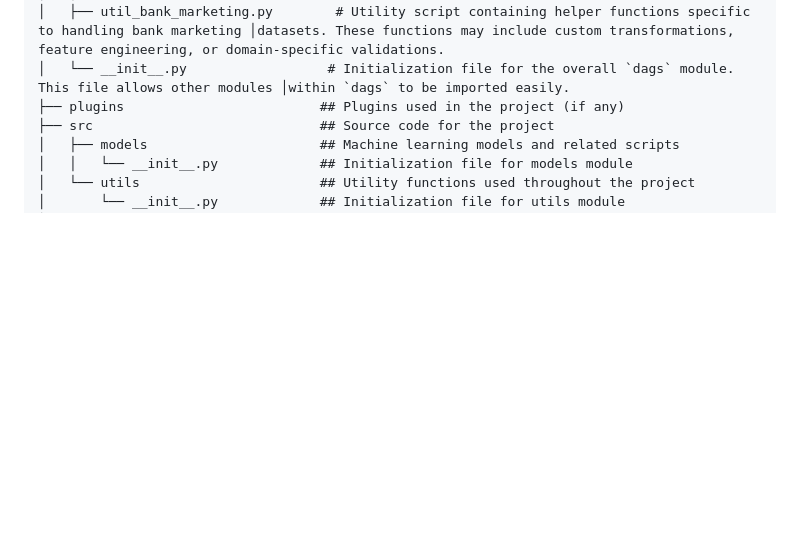
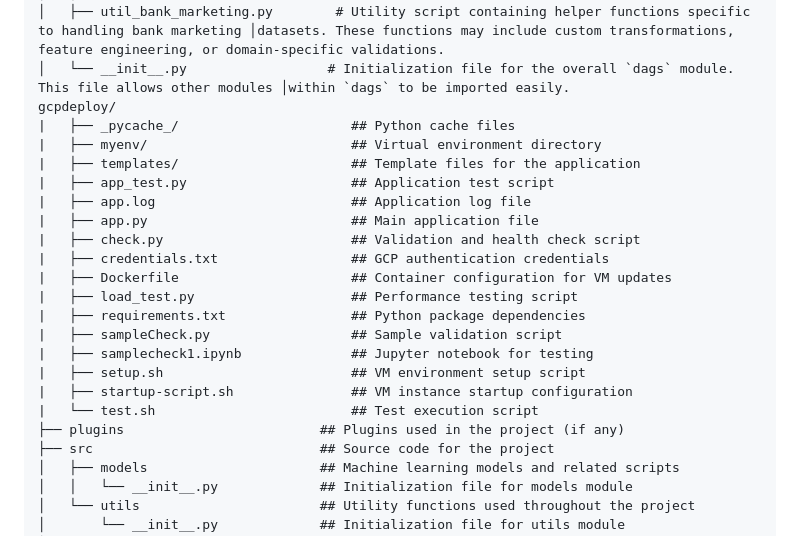
Before and after one commit to Saitej0211/Bank_Marketing_Prediction_MLops, a Markdown page: README.md, the part around the change. Drawn GitHub-style; blank space fills up the shorter version.

```diff
--- a/README.md
+++ b/README.md
@@ -143,6 +143,23 @@ Source:  https://archive.ics.uci.edu/dataset/222/bank+marketing
 │   │
 │   ├── util_bank_marketing.py        # Utility script containing helper functions specific to handling bank marketing │datasets. These functions may include custom transformations, feature engineering, or domain-specific validations.
 │   └── __init__.py                  # Initialization file for the overall `dags` module. This file allows other modules │within `dags` to be imported easily.
+gcpdeploy/
+|   ├── _pycache_/                      ## Python cache files
+|   ├── myenv/                          ## Virtual environment directory
+|   ├── templates/                      ## Template files for the application
+|   ├── app_test.py                     ## Application test script
+|   ├── app.log                         ## Application log file
+|   ├── app.py                          ## Main application file
+|   ├── check.py                        ## Validation and health check script
+|   ├── credentials.txt                 ## GCP authentication credentials
+|   ├── Dockerfile                      ## Container configuration for VM updates
+|   ├── load_test.py                    ## Performance testing script
+|   ├── requirements.txt                ## Python package dependencies
+|   ├── sampleCheck.py                  ## Sample validation script
+|   ├── samplecheck1.ipynb              ## Jupyter notebook for testing
+|   ├── setup.sh                        ## VM environment setup script
+|   ├── startup-script.sh               ## VM instance startup configuration
+|   └── test.sh                         ## Test execution script
 ├── plugins                         ## Plugins used in the project (if any)
 ├── src                             ## Source code for the project
 │   ├── models                      ## Machine learning models and related scripts
```
